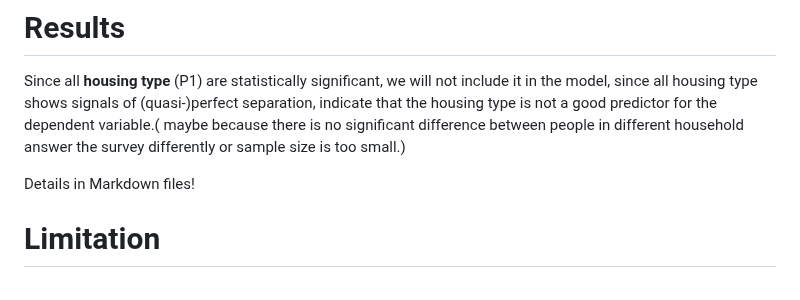
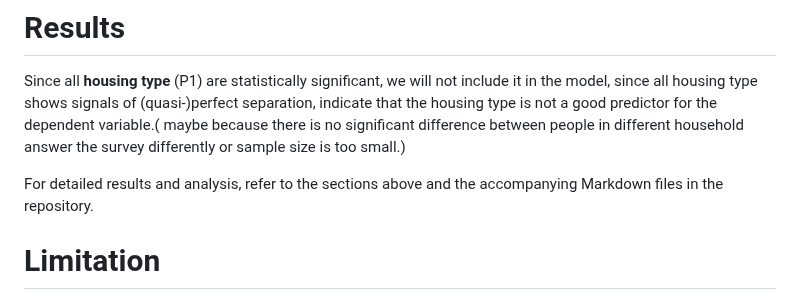
Before and after one commit to MUSA-Zhanchao/Bogota-Travel-Survey-Analysis, a Markdown page: README.md, the part around the change. GitHub-like rendering.

Commit message:
Update README.md
Co-authored-by: Copilot <175728472+Copilot@users.noreply.github.com>

```diff
--- a/README.md
+++ b/README.md
@@ -123,7 +123,7 @@ Since the primary purpose of the model is to identify different characteristics
 
 Since all **housing type** (P1) are statistically significant, we will not include it in the model, since all housing type shows signals of (quasi-)perfect separation, indicate that the housing type is not a good predictor for the dependent variable.( maybe because there is no significant difference between people in different household answer the survey differently or sample size is too small.)
 
-Details in Markdown files!
+For detailed results and analysis, refer to the sections above and the accompanying Markdown files in the repository.
 
 # Limitation
 
```
